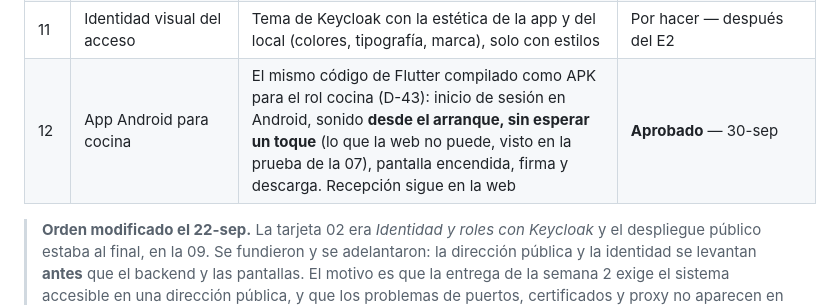
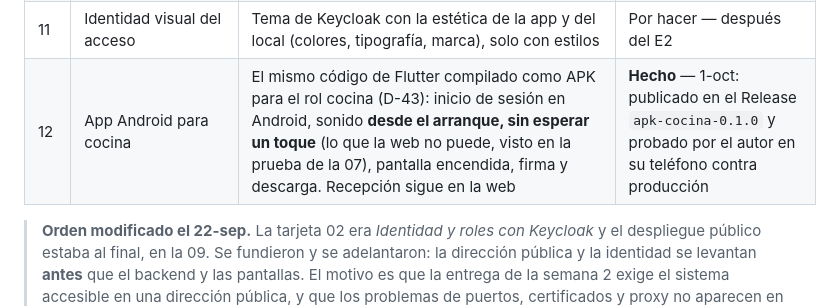
Before and after one commit to jorgeluisgutierrezrivera/max-pizzapp, a Markdown page: docs/planes/README.md, the part around the change. GitHub-like rendering.

```diff
--- a/docs/planes/README.md
+++ b/docs/planes/README.md
@@ -44,7 +44,7 @@ siguiente hasta cerrar la actual.
 | 09 | Endurecimiento de seguridad | Cabeceras, límite de intentos y repaso de validaciones | Por hacer |
 | 10 | Pruebas end-to-end y documentación técnica | Suite en verde y plan de pruebas documentado | Por hacer |
 | 11 | Identidad visual del acceso | Tema de Keycloak con la estética de la app y del local (colores, tipografía, marca), solo con estilos | Por hacer — después del E2 |
-| 12 | App Android para cocina | El mismo código de Flutter compilado como APK para el rol cocina (D-43): inicio de sesión en Android, sonido **desde el arranque, sin esperar un toque** (lo que la web no puede, visto en la prueba de la 07), pantalla encendida, firma y descarga. Recepción sigue en la web | **Aprobado** — 30-sep |
+| 12 | App Android para cocina | El mismo código de Flutter compilado como APK para el rol cocina (D-43): inicio de sesión en Android, sonido **desde el arranque, sin esperar un toque** (lo que la web no puede, visto en la prueba de la 07), pantalla encendida, firma y descarga. Recepción sigue en la web | **Hecho** — 1-oct: publicado en el Release `apk-cocina-0.1.0` y probado por el autor en su teléfono contra producción |
 
 > **Orden modificado el 22-sep.** La tarjeta 02 era *Identidad y roles con Keycloak* y el
 > despliegue público estaba al final, en la 09. Se fundieron y se adelantaron: la dirección
```
Also changed, not shown: README.md (+3 -1 lines), 1 other file.
